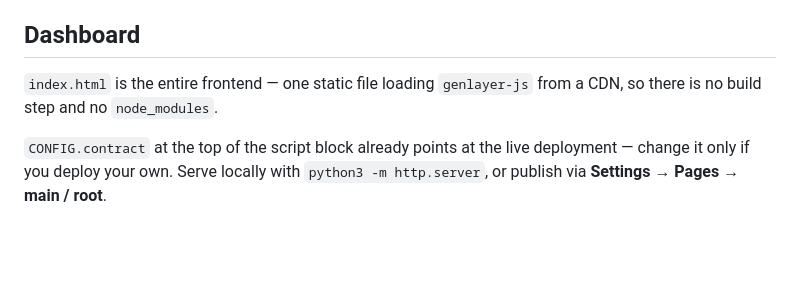
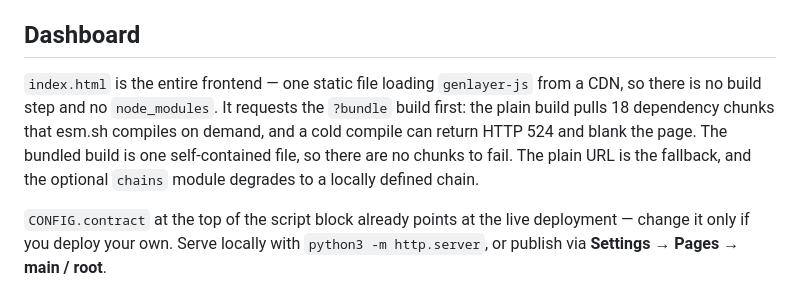
Before and after one commit to aplombird-x/rollup-watchdog, a Markdown page: README.md, the part around the change. Rendered like a GitHub page; blank space fills up the shorter version.

Commit message:
Document the write flow, vote provenance, and ?bundle rationale in the Dashboard section.

```diff
--- a/README.md
+++ b/README.md
@@ -163,7 +163,12 @@ namespace, ran on Bradbury testnet at
 ## Dashboard
 
 `index.html` is the entire frontend — one static file loading `genlayer-js`
-from a CDN, so there is no build step and no `node_modules`.
+from a CDN, so there is no build step and no `node_modules`. It requests the
+`?bundle` build first: the plain build pulls 18 dependency chunks that esm.sh
+compiles on demand, and a cold compile can return HTTP 524 and blank the page.
+The bundled build is one self-contained file, so there are no chunks to fail.
+The plain URL is the fallback, and the optional `chains` module degrades to a
+locally defined chain.
 
 `CONFIG.contract` at the top of the script block already points at the live
 deployment — change it only if you deploy your own. Serve locally with
```
